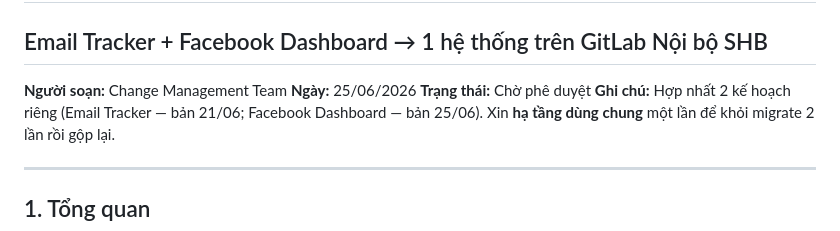
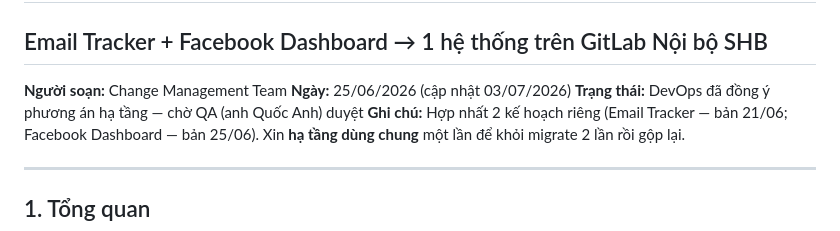
Before and after one commit to Chapter-CM/shb-dashboard-media, a Markdown page: KE_HOACH_MIGRATION.md, the part around the change. GitHub-like rendering.

```diff
--- a/KE_HOACH_MIGRATION.md
+++ b/KE_HOACH_MIGRATION.md
@@ -2,8 +2,8 @@
 ## Email Tracker + Facebook Dashboard → 1 hệ thống trên GitLab Nội bộ SHB
 
 **Người soạn:** Change Management Team
-**Ngày:** 25/06/2026
-**Trạng thái:** Chờ phê duyệt
+**Ngày:** 25/06/2026 (cập nhật 03/07/2026)
+**Trạng thái:** DevOps đã đồng ý phương án hạ tầng — chờ QA (anh Quốc Anh) duyệt
 **Ghi chú:** Hợp nhất 2 kế hoạch riêng (Email Tracker — bản 21/06; Facebook Dashboard — bản 25/06). Xin **hạ tầng dùng chung** một lần để khỏi migrate 2 lần rồi gộp lại.
 
 ---
```
Also changed, not shown: HANDOFF.md (+5 -3 lines).
